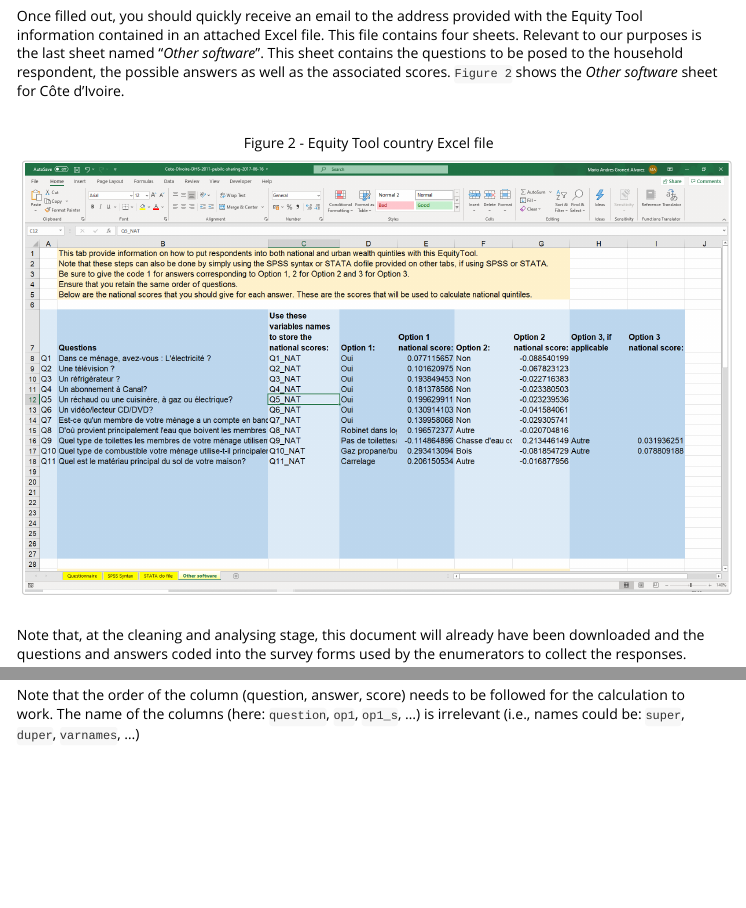
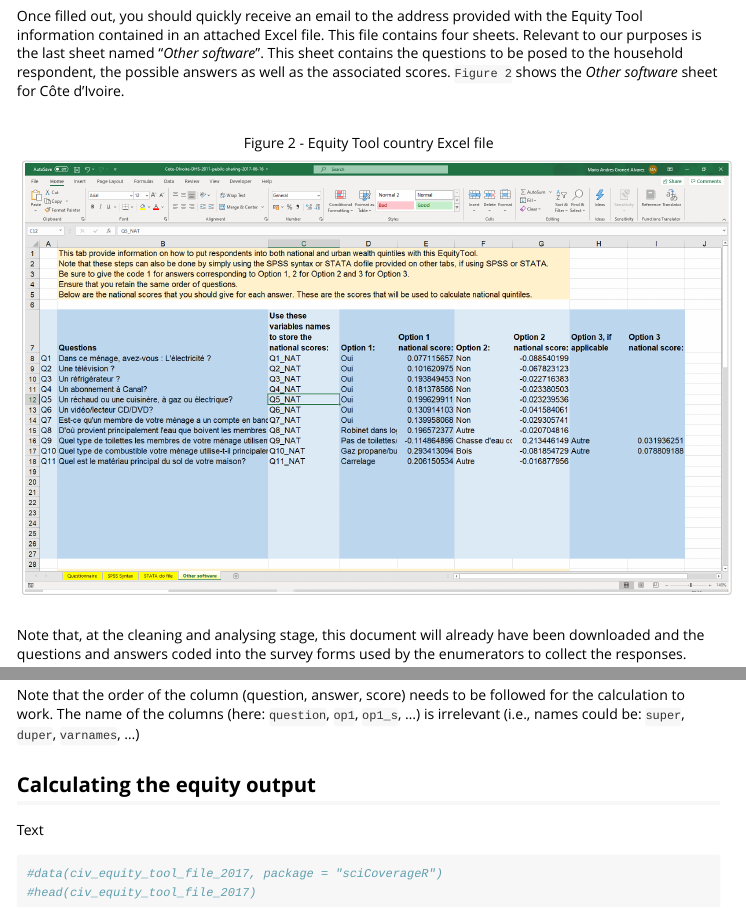
Before and after one commit to SCIFoundation/sciCoverageR, an R Markdown document (vignettes/Equity-Calculations.Rmd): the page in a window 1100 px wide, from 980 px down, and a second part further down, joined at a grey line. Rendered offline with R 4.5, knitr and Pandoc, with nearby package versions.

````diff
--- a/vignettes/Equity-Calculations.Rmd
+++ b/vignettes/Equity-Calculations.Rmd
@@ -35,7 +35,7 @@
 <br>
 
 ```{r, echo=FALSE, fig.cap="Figure 2 - Equity Tool country Excel file", fig.topcaption=TRUE, out.width = '100%'}
-knitr::include_graphics("images/Original_equity_tool output_2.png")
+knitr::include_graphics("images/Original_equity_tool_output_2.png")
 ```
 
 <br>
@@ -68,3 +68,12 @@
 
 <br>
 Note that the order of the column (question, answer, score) needs to be followed for the calculation to work. The name of the columns (here: `question`, `op1`, `op1_s`, …) is irrelevant (i.e., names could be: `super`, `duper`, `varnames`, …)
+
+## Calculating the equity output
+
+Text
+
+```{r}
+#data(civ_equity_tool_file_2017, package = "sciCoverageR")
+#head(civ_equity_tool_file_2017)
+```
````
Also changed, not shown: vignettes/images/Original_equity_tool_output_2.PNG (renamed from vignettes/images/Original_equity_tool output_2.PNG), vignettes/images/SCI_Foundation_RGB_Navy_Long_red.jpg (renamed from vignettes/images/SCI Foundation_RGB_Navy_Long_red.jpg), vignettes/Equity-Calculations.Rmd (2 more changed lines), 1 other file.
